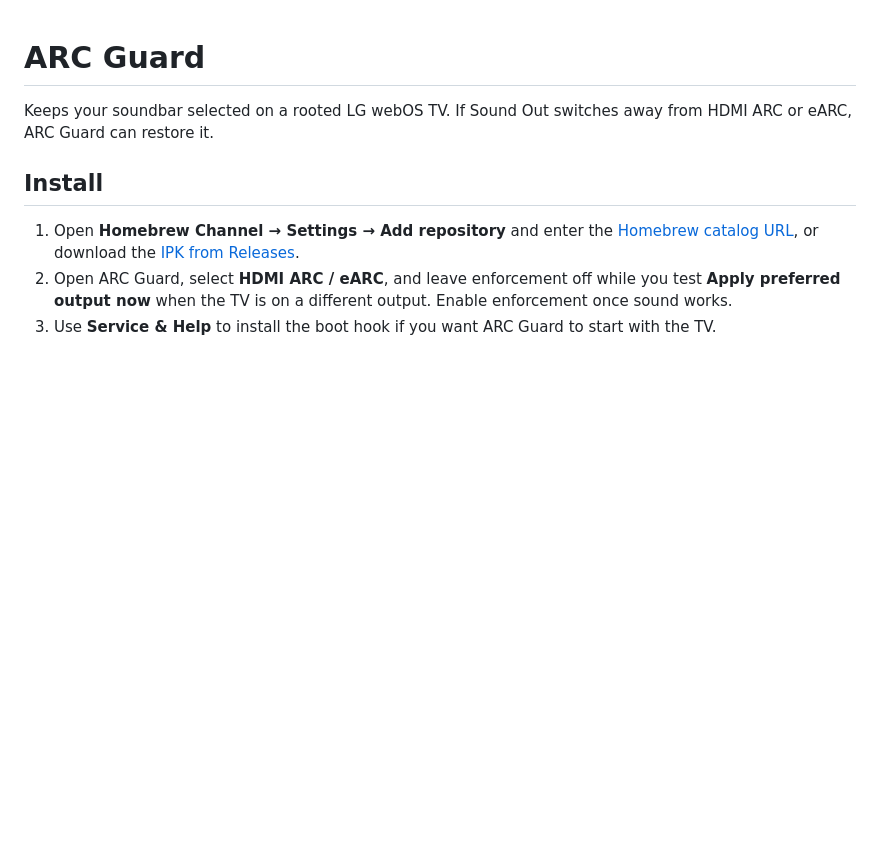
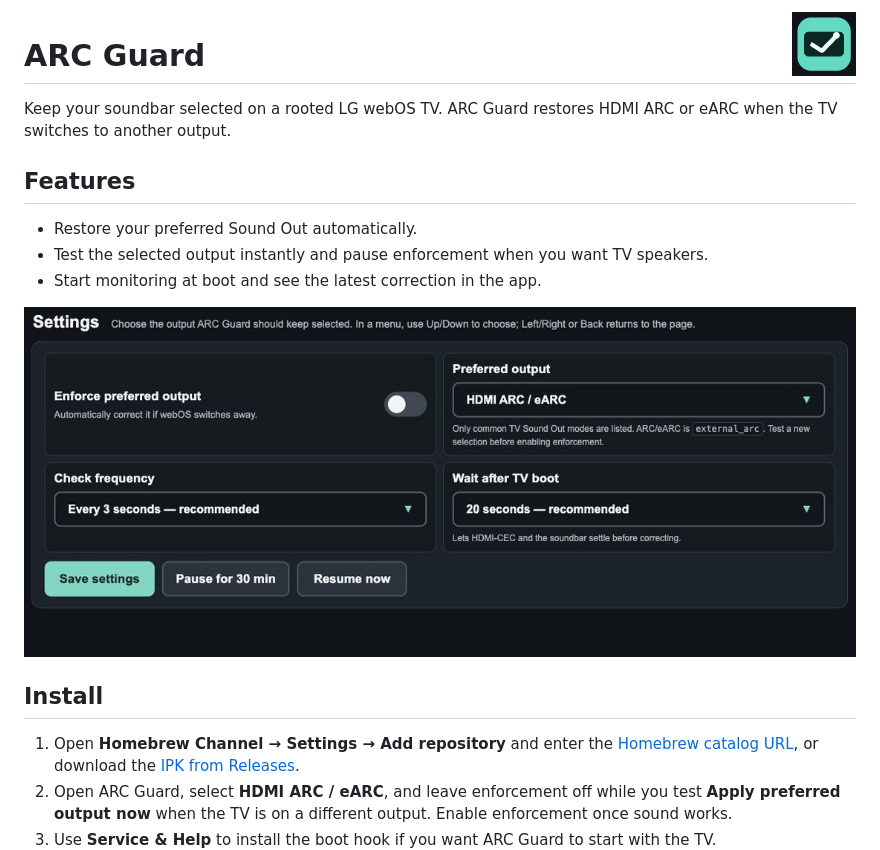
Before and after one commit to vibribbonee/arcguard, a Markdown page: README.md, the part around the change. GitHub-like rendering; pictures changed too: docs/output-settings.jpg (added); blank space fills up the shorter version.

Commit message:
Show project features and visuals in the README

```diff
--- a/README.md
+++ b/README.md
@@ -1,6 +1,16 @@
+<img src="app/icon.png" alt="" width="64" height="64" align="right">
+
 # ARC Guard
 
-Keeps your soundbar selected on a rooted LG webOS TV. If Sound Out switches away from HDMI ARC or eARC, ARC Guard can restore it.
+Keep your soundbar selected on a rooted LG webOS TV. ARC Guard restores HDMI ARC or eARC when the TV switches to another output.
+
+## Features
+
+- Restore your preferred Sound Out automatically.
+- Test the selected output instantly and pause enforcement when you want TV speakers.
+- Start monitoring at boot and see the latest correction in the app.
+
+![ARC Guard’s preferred output, enforcement, and timing settings](docs/output-settings.jpg)
 
 ## Install
 
```
